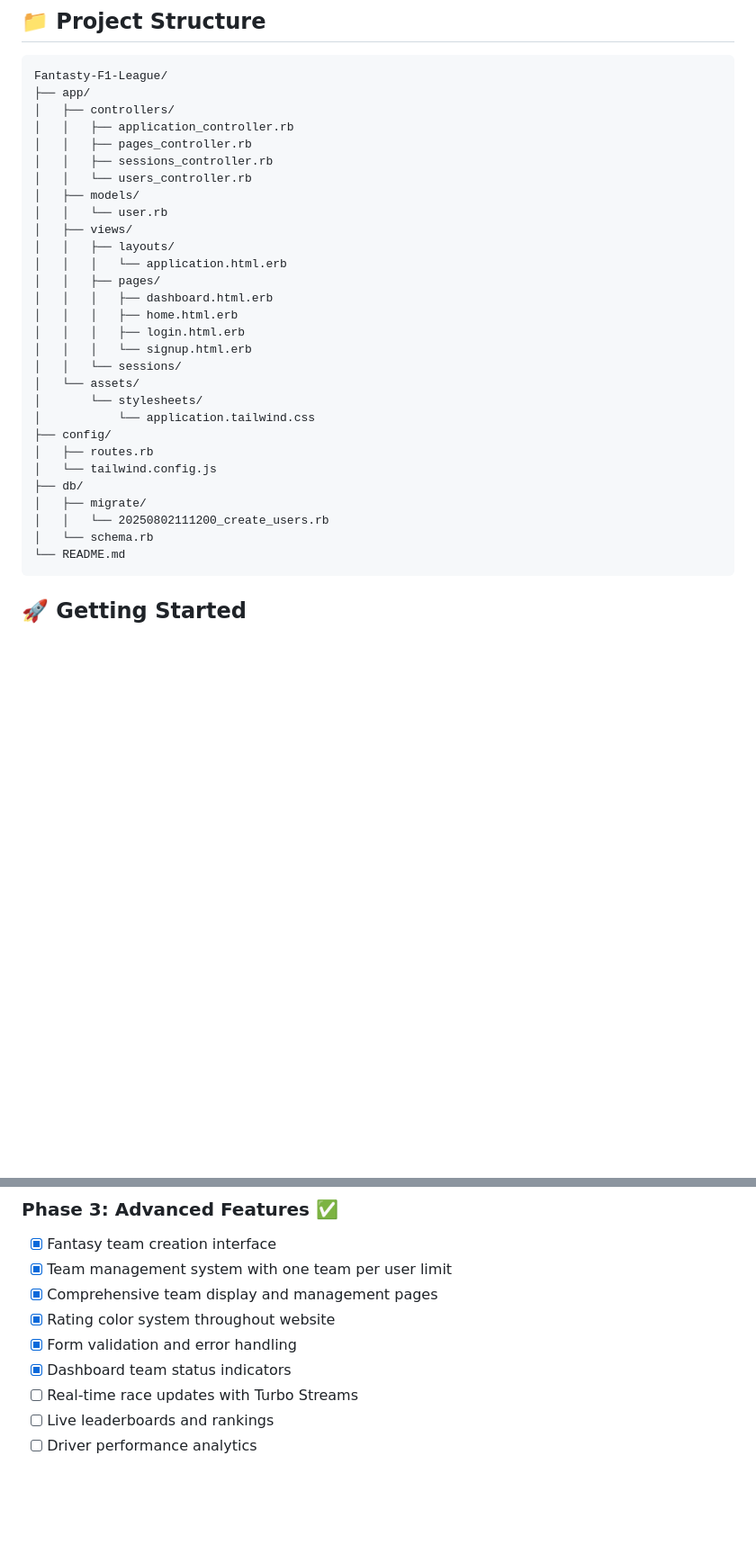
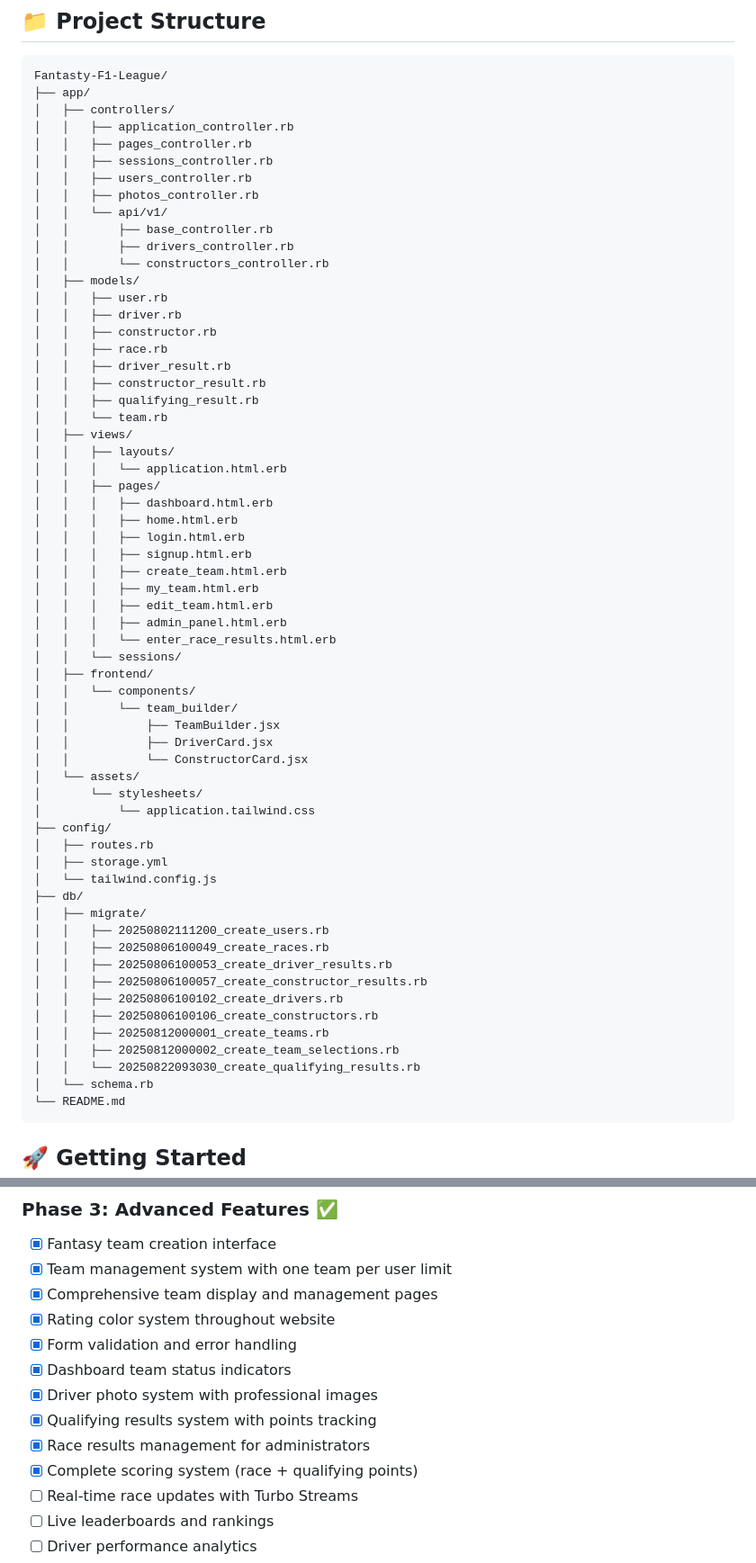
Before and after one commit to SidathPeiris/Fantasty-F1-League, a Markdown page: README.md, 2 parts joined by grey strips. Shown: that part at 90% size. Rendered like a GitHub page; blank space fills up the shorter version.

````diff
--- a/README.md
+++ b/README.md
@@ -133,9 +152,21 @@ Fantasty-F1-League/
 │   │   ├── application_controller.rb
 │   │   ├── pages_controller.rb
 │   │   ├── sessions_controller.rb
-│   │   └── users_controller.rb
+│   │   ├── users_controller.rb
+│   │   ├── photos_controller.rb
+│   │   └── api/v1/
+│   │       ├── base_controller.rb
+│   │       ├── drivers_controller.rb
+│   │       └── constructors_controller.rb
 │   ├── models/
-│   │   └── user.rb
+│   │   ├── user.rb
+│   │   ├── driver.rb
+│   │   ├── constructor.rb
+│   │   ├── race.rb
+│   │   ├── driver_result.rb
+│   │   ├── constructor_result.rb
+│   │   ├── qualifying_result.rb
+│   │   └── team.rb
 │   ├── views/
 │   │   ├── layouts/
 │   │   │   └── application.html.erb
@@ -143,17 +174,37 @@ Fantasty-F1-League/
 │   │   │   ├── dashboard.html.erb
 │   │   │   ├── home.html.erb
 │   │   │   ├── login.html.erb
-│   │   │   └── signup.html.erb
+│   │   │   ├── signup.html.erb
+│   │   │   ├── create_team.html.erb
+│   │   │   ├── my_team.html.erb
+│   │   │   ├── edit_team.html.erb
+│   │   │   ├── admin_panel.html.erb
+│   │   │   └── enter_race_results.html.erb
 │   │   └── sessions/
+│   ├── frontend/
+│   │   └── components/
+│   │       └── team_builder/
+│   │           ├── TeamBuilder.jsx
+│   │           ├── DriverCard.jsx
+│   │           └── ConstructorCard.jsx
 │   └── assets/
 │       └── stylesheets/
 │           └── application.tailwind.css
 ├── config/
 │   ├── routes.rb
+│   ├── storage.yml
 │   └── tailwind.config.js
 ├── db/
 │   ├── migrate/
-│   │   └── 20250802111200_create_users.rb
+│   │   ├── 20250802111200_create_users.rb
+│   │   ├── 20250806100049_create_races.rb
+│   │   ├── 20250806100053_create_driver_results.rb
+│   │   ├── 20250806100057_create_constructor_results.rb
+│   │   ├── 20250806100102_create_drivers.rb
+│   │   ├── 20250806100106_create_constructors.rb
+│   │   ├── 20250812000001_create_teams.rb
+│   │   ├── 20250812000002_create_team_selections.rb
+│   │   └── 20250822093030_create_qualifying_results.rb
 │   └── schema.rb
 └── README.md
 ```
@@ -288,6 +339,10 @@ rails db:seed
 - [x] Rating color system throughout website
 - [x] Form validation and error handling
 - [x] Dashboard team status indicators
+- [x] Driver photo system with professional images
+- [x] Qualifying results system with points tracking
+- [x] Race results management for administrators
+- [x] Complete scoring system (race + qualifying points)
 - [ ] Real-time race updates with Turbo Streams
 - [ ] Live leaderboards and rankings
 - [ ] Driver performance analytics
````
Also changed, not shown: other parts of README.md (+50 -1 lines).
